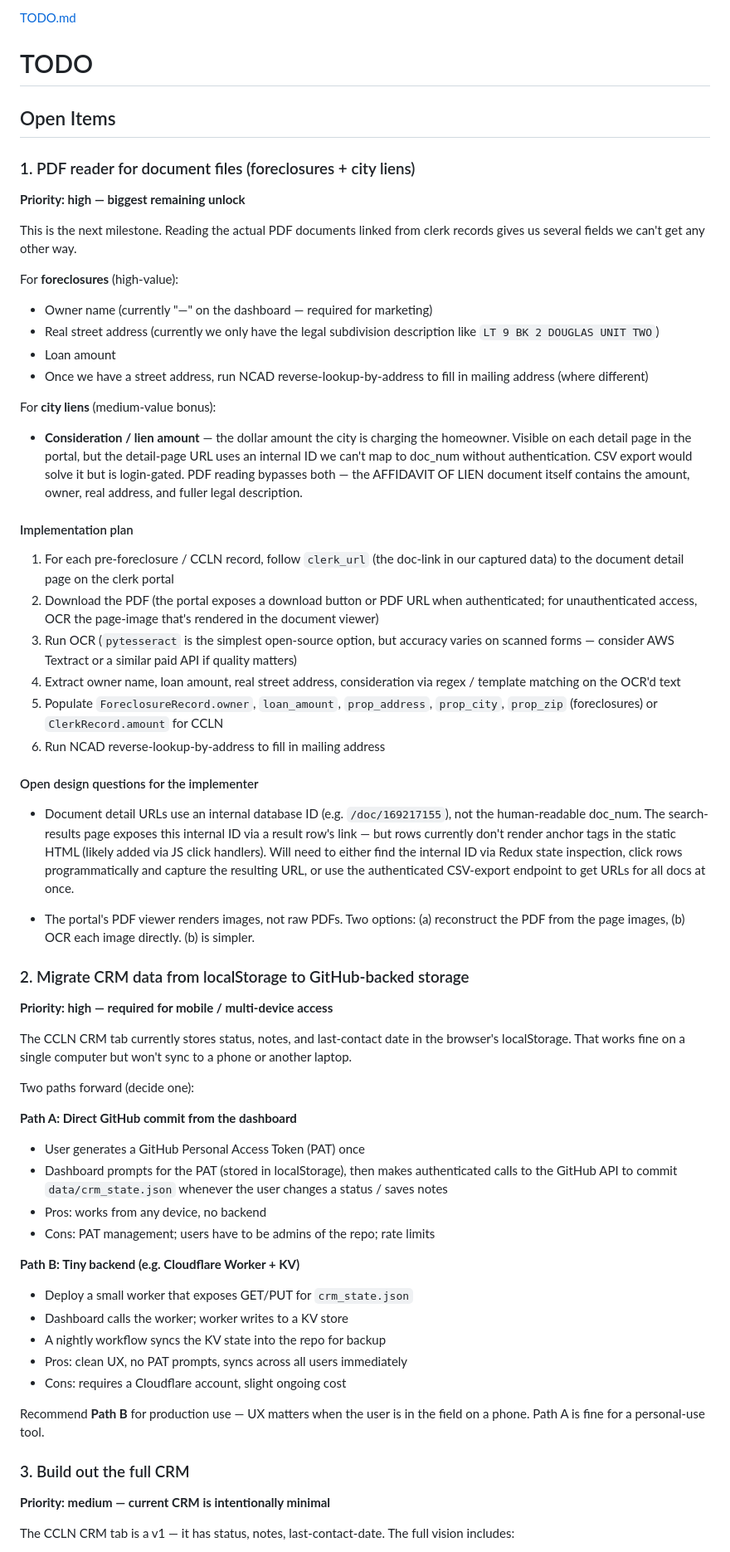
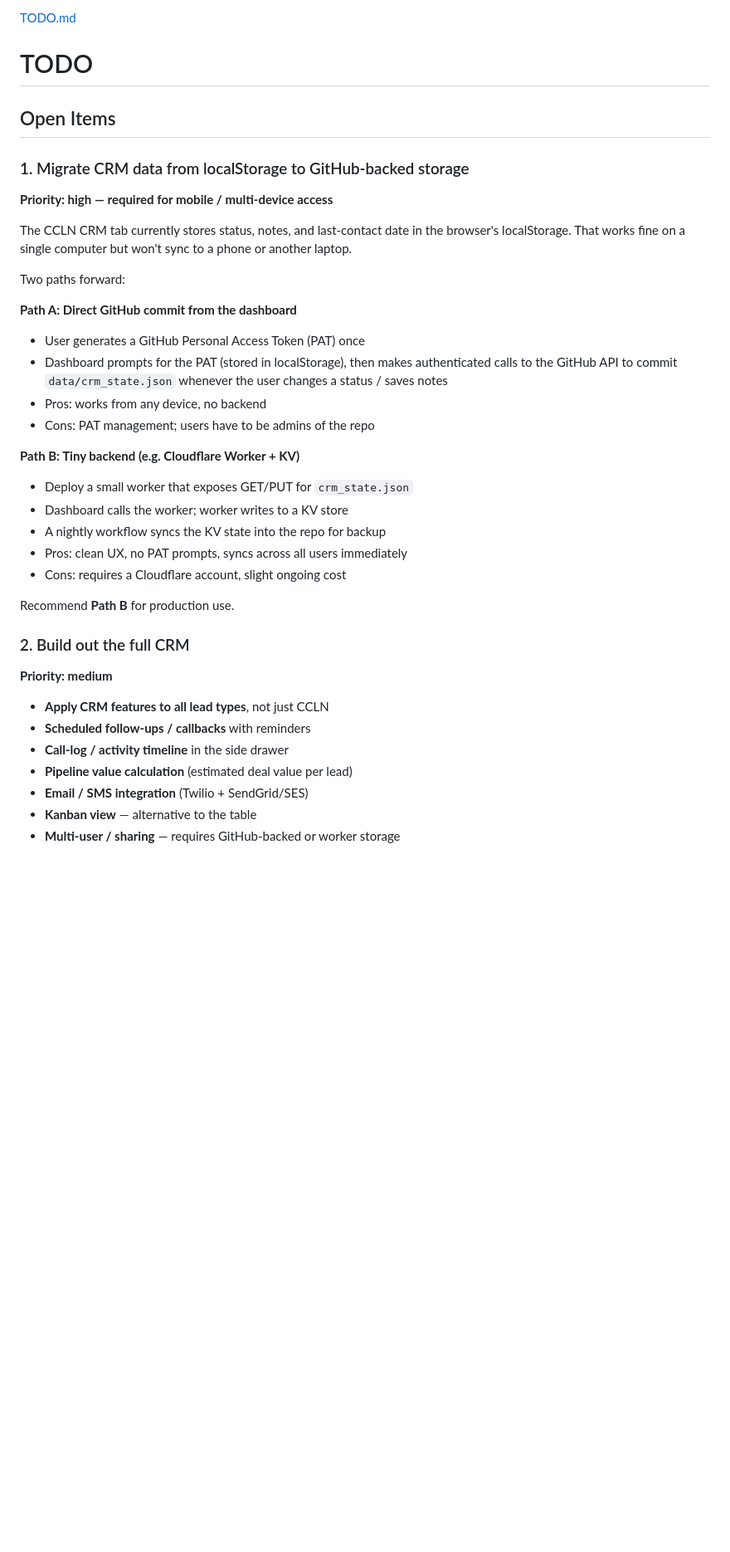
Before and after one commit to sbrios85/nueces-leads, a Markdown page: TODO.md, the part around one of its changes. Shown at 83% size. Rendered like a GitHub page; blank space fills up the shorter version.

```diff
--- a/TODO.md
+++ b/TODO.md
@@ -3,70 +3,14 @@
 
 ## Open Items
 
-### 1. PDF reader for document files (foreclosures + city liens)
-**Priority: high — biggest remaining unlock**
-
-This is the next milestone. Reading the actual PDF documents linked
-from clerk records gives us several fields we can't get any other way.
-
-For **foreclosures** (high-value):
-- Owner name (currently "—" on the dashboard — required for marketing)
-- Real street address (currently we only have the legal subdivision
-  description like `LT 9 BK 2 DOUGLAS UNIT TWO`)
-- Loan amount
-- Once we have a street address, run NCAD reverse-lookup-by-address
-  to fill in mailing address (where different)
-
-For **city liens** (medium-value bonus):
-- **Consideration / lien amount** — the dollar amount the city is
-  charging the homeowner. Visible on each detail page in the portal,
-  but the detail-page URL uses an internal ID we can't map to
-  doc_num without authentication. CSV export would solve it but is
-  login-gated. PDF reading bypasses both — the AFFIDAVIT OF LIEN
-  document itself contains the amount, owner, real address, and
-  fuller legal description.
-
-#### Implementation plan
-
-1. For each pre-foreclosure / CCLN record, follow `clerk_url` (the
-   doc-link in our captured data) to the document detail page on the
-   clerk portal
-2. Download the PDF (the portal exposes a download button or PDF URL
-   when authenticated; for unauthenticated access, OCR the page-image
-   that's rendered in the document viewer)
-3. Run OCR (`pytesseract` is the simplest open-source option, but
-   accuracy varies on scanned forms — consider AWS Textract or a
-   similar paid API if quality matters)
-4. Extract owner name, loan amount, real street address, consideration
-   via regex / template matching on the OCR'd text
-5. Populate `ForeclosureRecord.owner`, `loan_amount`, `prop_address`,
-   `prop_city`, `prop_zip` (foreclosures) or
-   `ClerkRecord.amount` for CCLN
-6. Run NCAD reverse-lookup-by-address to fill in mailing address
-
-#### Open design questions for the implementer
-
-- Document detail URLs use an internal database ID (e.g.
-  `/doc/169217155`), not the human-readable doc_num. The search-
-  results page exposes this internal ID via a result row's link —
-  but rows currently don't render anchor tags in the static HTML
-  (likely added via JS click handlers). Will need to either find
-  the internal ID via Redux state inspection, click rows
-  programmatically and capture the resulting URL, or use the
-  authenticated CSV-export endpoint to get URLs for all docs at once.
-
-- The portal's PDF viewer renders images, not raw PDFs. Two options:
-  (a) reconstruct the PDF from the page images, (b) OCR each image
-  directly. (b) is simpler.
-
-### 2. Migrate CRM data from localStorage to GitHub-backed storage
+### 1. Migrate CRM data from localStorage to GitHub-backed storage
 **Priority: high — required for mobile / multi-device access**
 
 The CCLN CRM tab currently stores status, notes, and last-contact date
 in the browser's localStorage. That works fine on a single computer
 but won't sync to a phone or another laptop.
 
-Two paths forward (decide one):
+Two paths forward:
 
 **Path A: Direct GitHub commit from the dashboard**
 - User generates a GitHub Personal Access Token (PAT) once
@@ -74,7 +18,7 @@ Two paths forward (decide one):
   authenticated calls to the GitHub API to commit `data/crm_state.json`
   whenever the user changes a status / saves notes
 - Pros: works from any device, no backend
-- Cons: PAT management; users have to be admins of the repo; rate limits
+- Cons: PAT management; users have to be admins of the repo
 
 **Path B: Tiny backend (e.g. Cloudflare Worker + KV)**
 - Deploy a small worker that exposes GET/PUT for `crm_state.json`
@@ -83,12 +27,16 @@ Two paths forward (decide one):
 - Pros: clean UX, no PAT prompts, syncs across all users immediately
 - Cons: requires a Cloudflare account, slight ongoing cost
 
-Recommend **Path B** for production use — UX matters when the user is in
-the field on a phone. Path A is fine for a personal-use tool.
+Recommend **Path B** for production use.
 
-### 3. Build out the full CRM
-**Priority: medium — current CRM is intentionally minimal**
+### 2. Build out the full CRM
+**Priority: medium**
 
-The CCLN CRM tab is a v1 — it has status, notes, last-contact-date.
-The full vision includes:
+- **Apply CRM features to all lead types**, not just CCLN
+- **Scheduled follow-ups / callbacks** with reminders
+- **Call-log / activity timeline** in the side drawer
+- **Pipeline value calculation** (estimated deal value per lead)
+- **Email / SMS integration** (Twilio + SendGrid/SES)
+- **Kanban view** — alternative to the table
+- **Multi-user / sharing** — requires GitHub-backed or worker storage
 
```
Also changed, not shown: other parts of TODO.md (+94 -44 lines).
